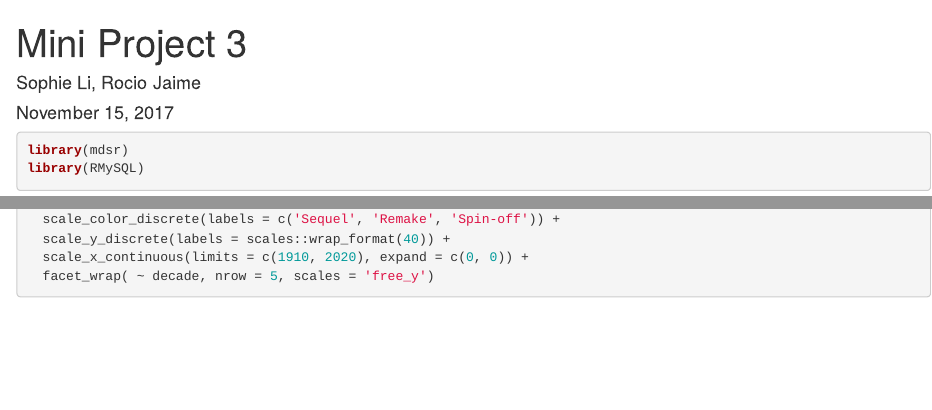
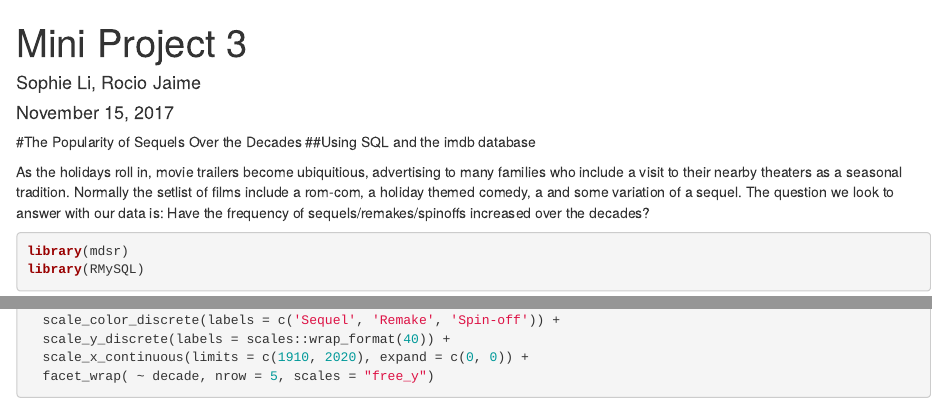
Before and after one commit to sophieml/sds192-mp3, an R Markdown document (mp3.Rmd): the page in a window 1100 px wide, from its top, and a second part further down, joined at a grey line. Rendered offline with R 4.5, knitr and Pandoc, with nearby package versions; some code elsewhere in the file could not run offline; common packages that the code uses without loading them are loaded.

Commit message:
Some text for the html

````diff
--- a/mp3.Rmd
+++ b/mp3.Rmd
@@ -4,11 +4,15 @@
 date: "November 15, 2017"
 output: html_document
 ---
+#The Popularity of Sequels Over the Decades
+##Using SQL and the imdb database
 
+As the holidays roll in, movie trailers become ubiquitious, advertising to many families who include a visit to their nearby theaters as a seasonal tradition. Normally the setlist of films include a rom-com, a holiday themed comedy, a and some variation of a sequel. The question we look to answer with our data is: Have the frequency of sequels/remakes/spinoffs increased over the decades?
 ```{r}
 library(mdsr)
 library(RMySQL)
 ```
+
 
 ```{r}
 db <- dbConnect_scidb(dbname = "imdb")
````
Also changed, not shown: mp3.html, mp3.Rmd (2 more changed lines).
